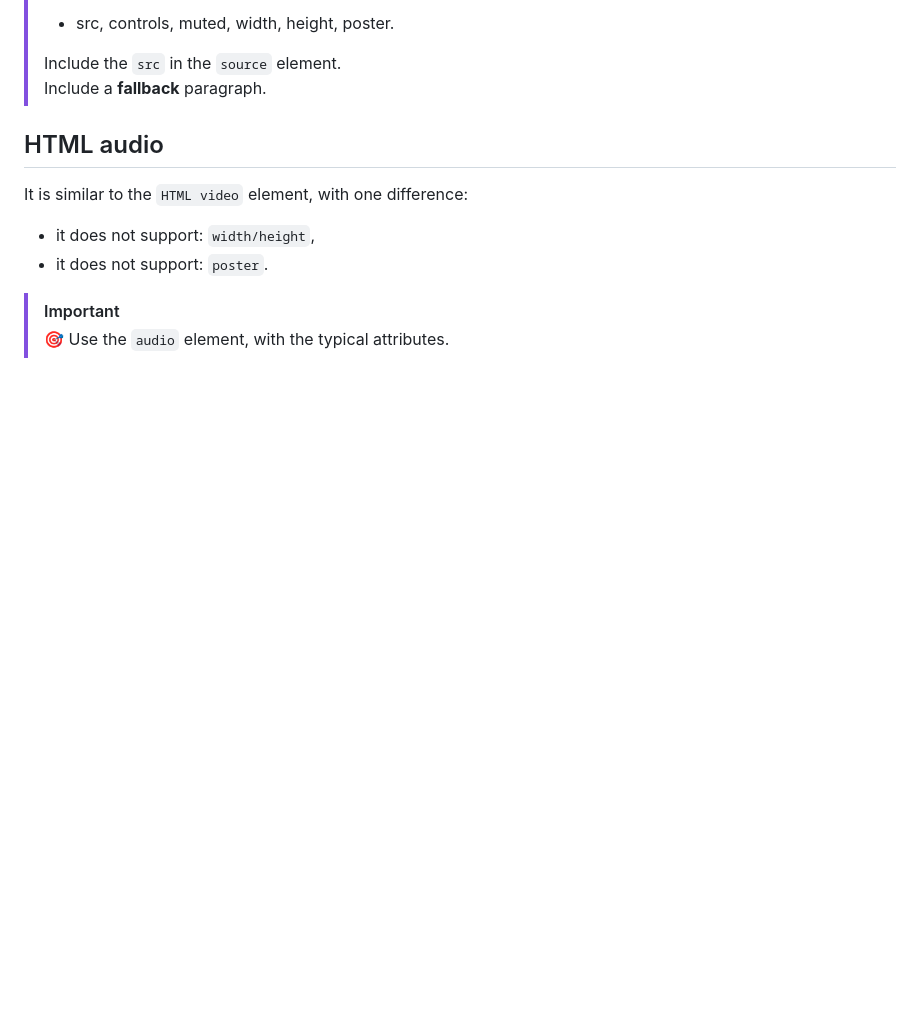
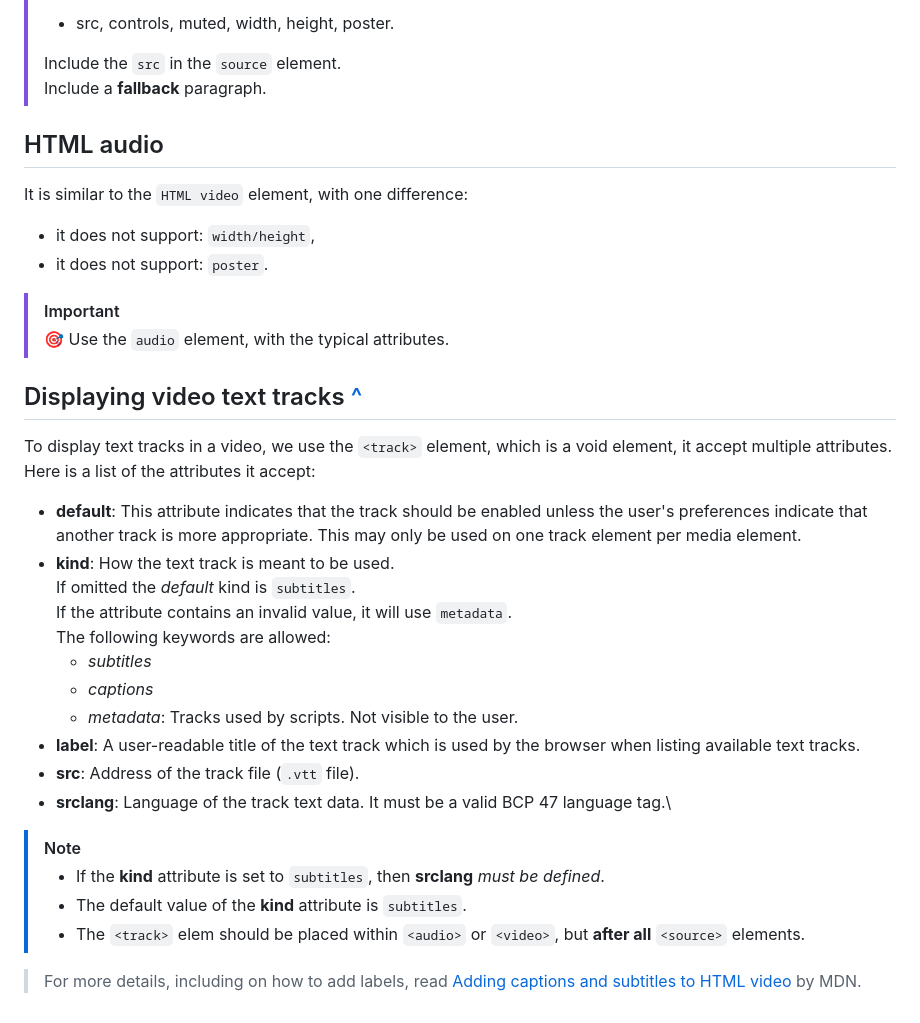
Before and after one commit to youssef-el-atmani/MDN-Based-Projects, a Markdown page: projects/knowledge-base.md, the part around the change. GitHub-like rendering; blank space fills up the shorter version.

Commit message:
Show how to add video text tracks

```diff
--- a/projects/knowledge-base.md
+++ b/projects/knowledge-base.md
@@ -836,3 +836,28 @@ It is similar to the `HTML video` element, with one difference:
 
 > [!IMPORTANT]
 > 🎯 Use the `audio` element, with the typical attributes.
+
+## Displaying video text tracks [^](https://developer.mozilla.org/en-US/docs/Learn_web_development/Core/Structuring_content/HTML_video_and_audio#displaying_video_text_tracks)
+
+To display text tracks in a video, we use the `<track>` element, which is a void element, it accept multiple attributes.\
+Here is a list of the attributes it accept:
+
+- **default**: This attribute indicates that the track should be enabled unless the user's preferences indicate that another track is more appropriate. This may only be used on one track element per media element.
+- **kind**: How the text track is meant to be used.\
+  If omitted the _default_ kind is `subtitles`.\
+  If the attribute contains an invalid value, it will use `metadata`.\
+  The following keywords are allowed:
+  - _subtitles_
+  - _captions_
+  - _metadata_: Tracks used by scripts. Not visible to the user.
+- **label**: A user-readable title of the text track which is used by the browser when listing available text tracks.
+- **src**: Address of the track file (`.vtt` file).
+- **srclang**: Language of the track text data. It must be a valid BCP 47 language tag.\
+
+> [!NOTE]
+>
+> - If the **kind** attribute is set to `subtitles`, then **srclang** _must be defined_.
+> - The default value of the **kind** attribute is `subtitles`.
+> - The `<track>` elem should be placed within `<audio>` or `<video>`, but **after all** `<source>` elements.
+
+> For more details, including on how to add labels, read [Adding captions and subtitles to HTML video](https://developer.mozilla.org/en-US/docs/Web/Media/Guides/Audio_and_video_delivery/Adding_captions_and_subtitles_to_HTML5_video) by MDN.
```
